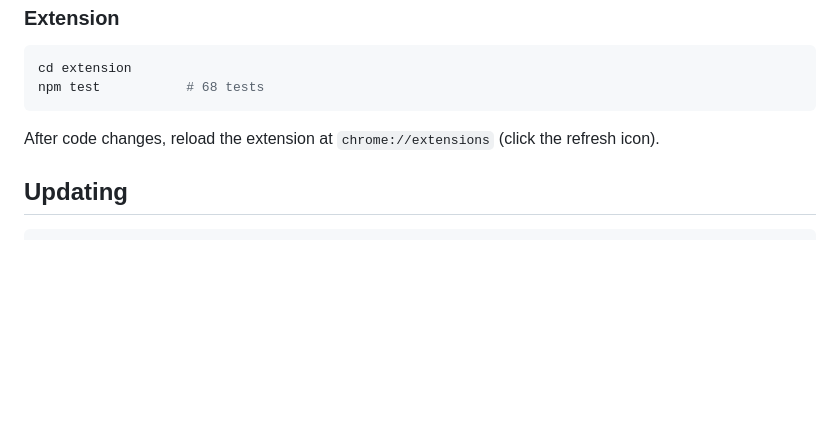
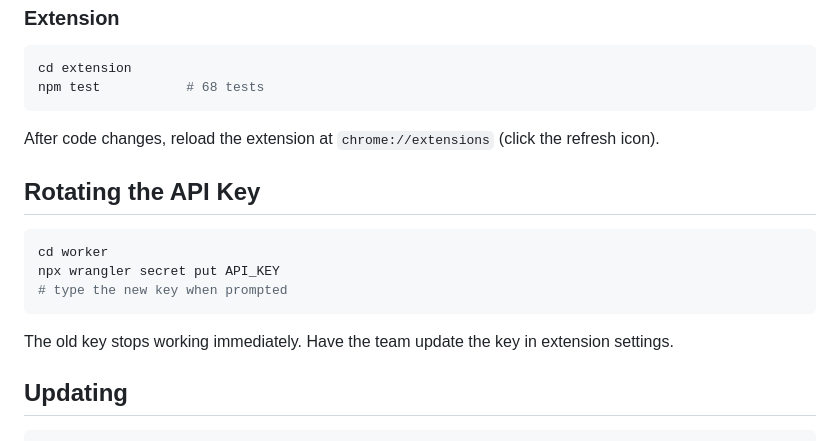
Before and after one commit to mrzacsmith/snapbug, a Markdown page: README.md, the part around the change. Drawn GitHub-style; blank space fills up the shorter version.

Commit message:
👍 IMPROVE: Add API key rotation instructions to README
Co-Authored-By: Claude <noreply@anthropic.com>

````diff
--- a/README.md
+++ b/README.md
@@ -131,6 +131,16 @@ npm test           # 68 tests
 
 After code changes, reload the extension at `chrome://extensions` (click the refresh icon).
 
+## Rotating the API Key
+
+```bash
+cd worker
+npx wrangler secret put API_KEY
+# type the new key when prompted
+```
+
+The old key stops working immediately. Have the team update the key in extension settings.
+
 ## Updating
 
 ```bash
````
